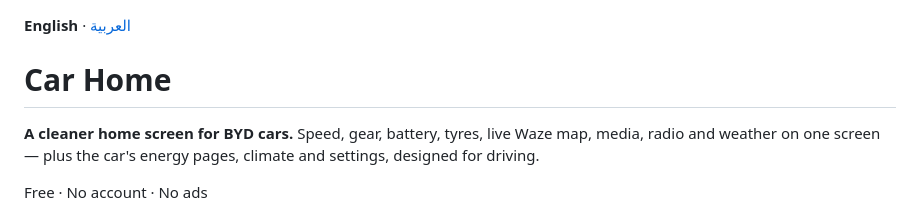
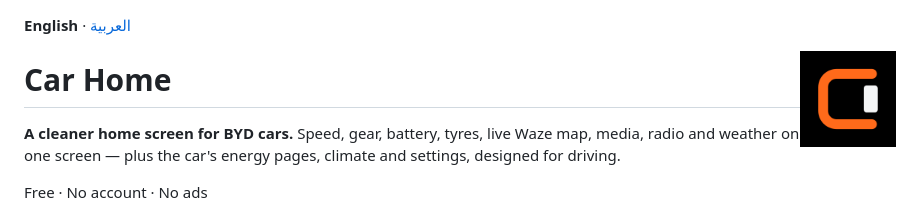
Before and after one commit to abdulla-zerehi/carhome-updates, a Markdown page: README.md, the part around the change. Rendered like a GitHub page; pictures changed too: brand/icon.png (added).

```diff
--- a/README.md
+++ b/README.md
@@ -1,4 +1,6 @@
 **English** · [العربية](README.ar.md)
+
+<img src="brand/icon.png" width="96" align="right">
 
 # Car Home
 
```
Also changed, not shown: README.ar.md (+2 -0 lines).
